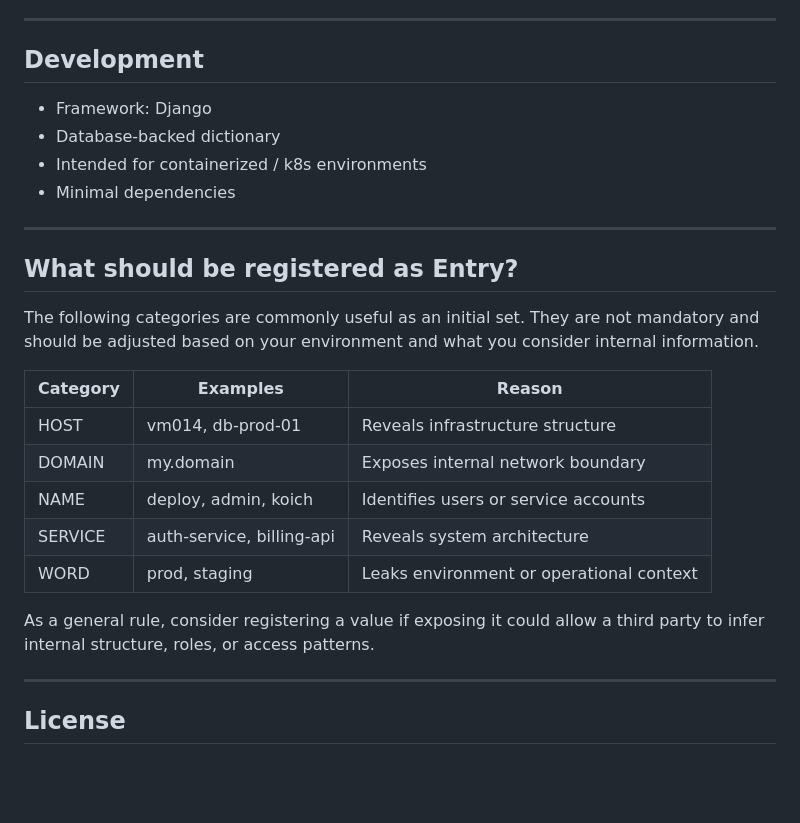
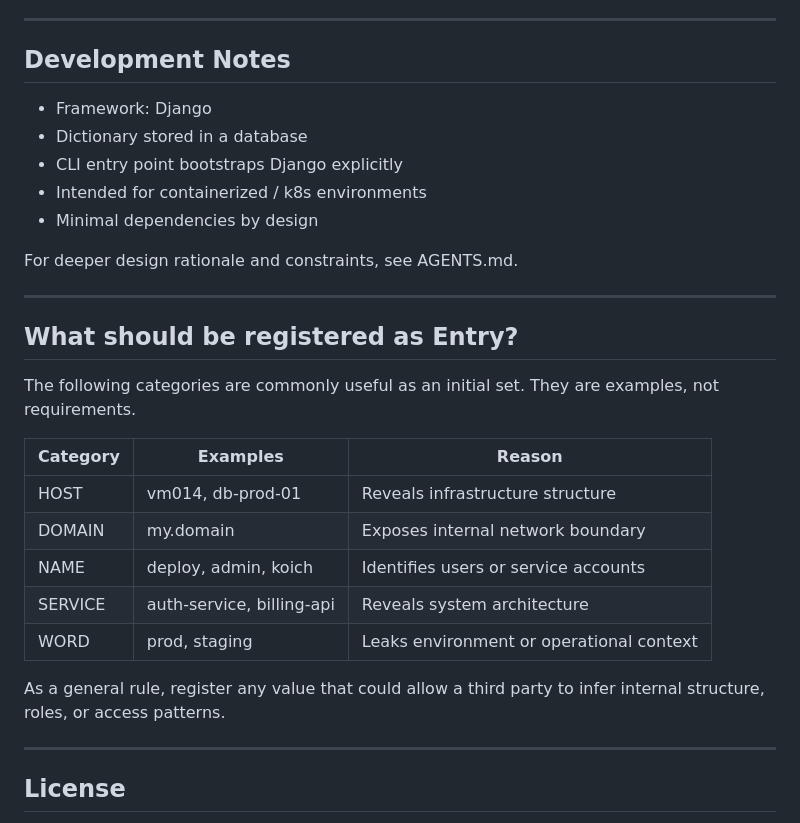
Before and after one commit to koich-min/iir, a Markdown page: README.md, the part around one of its changes. Drawn GitHub-style; blank space fills up the shorter version.

```diff
--- a/README.md
+++ b/README.md
@@ -147,20 +168,22 @@ This keeps the dictionary trustworthy and predictable.
 
 ---
 
-## Development
+## Development Notes
 
 - Framework: Django
-- Database-backed dictionary
+- Dictionary stored in a database
+- CLI entry point bootstraps Django explicitly
 - Intended for containerized / k8s environments
-- Minimal dependencies
+- Minimal dependencies by design
+
+For deeper design rationale and constraints, see AGENTS.md.
 
 ---
 
 ## What should be registered as Entry?
 
 The following categories are commonly useful as an initial set.
-They are not mandatory and should be adjusted based on your environment
-and what you consider internal information.
+They are examples, not requirements.
 
 | Category | Examples | Reason |
 |---|---|---|
@@ -170,8 +193,8 @@ and what you consider internal information.
 | SERVICE | auth-service, billing-api | Reveals system architecture |
 | WORD | prod, staging | Leaks environment or operational context |
 
-As a general rule, consider registering a value if exposing it could allow
-a third party to infer internal structure, roles, or access patterns.
+As a general rule, register any value that could allow a third party to
+infer internal structure, roles, or access patterns.
 
 ---
 
```
Also changed, not shown: other parts of README.md (+78 -57 lines).
